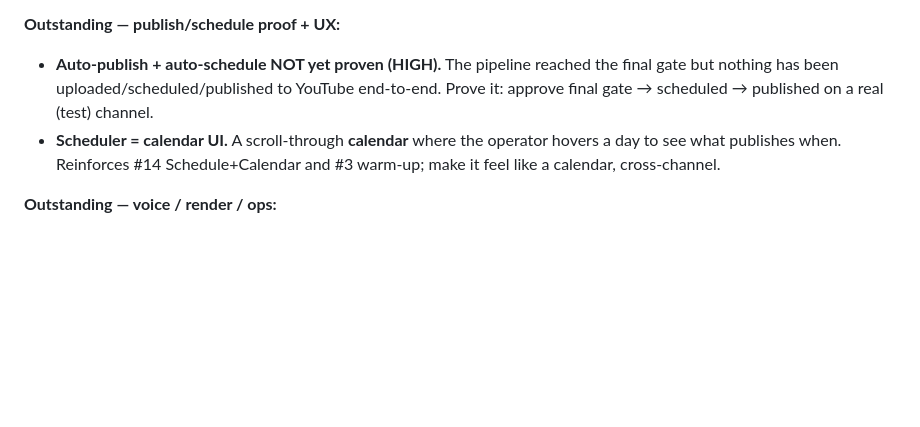
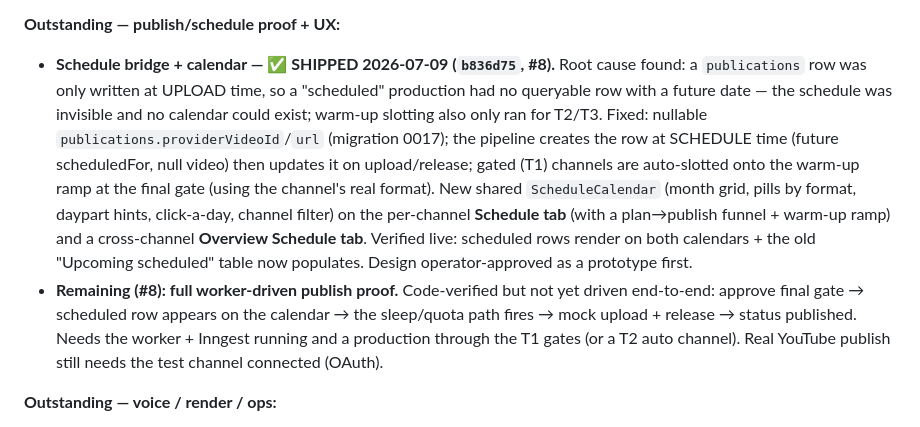
Before and after one commit to adawg85/YT-Auto-Platform-, a Markdown page: BACKLOG.md, the part around the change. GitHub-like rendering; blank space fills up the shorter version.

Commit message:
docs: schedule bridge + Plan & Schedule calendar shipped (BACKLOG #18 + HANDOFF #8)
Co-Authored-By: Claude Opus 4.8 (1M context) <noreply@anthropic.com>
Claude-Session: https://claude.ai/code/session_01KXCH9RxLZNaiU5f9oddLjp

```diff
--- a/BACKLOG.md
+++ b/BACKLOG.md
@@ -1344,12 +1344,23 @@ unit test + Remotion still render (caption burns in when on, nothing when gated
 (Overlaps #11 AEO caption-track upload — this is the on-screen burn.)
 
 **Outstanding — publish/schedule proof + UX:**
-- **Auto-publish + auto-schedule NOT yet proven (HIGH).** The pipeline reached the
-  final gate but nothing has been uploaded/scheduled/published to YouTube end-to-end.
-  Prove it: approve final gate → scheduled → published on a real (test) channel.
-- **Scheduler = calendar UI.** A scroll-through **calendar** where the operator hovers
-  a day to see what publishes when. Reinforces #14 Schedule+Calendar and #3 warm-up;
-  make it feel like a calendar, cross-channel.
+- **Schedule bridge + calendar — ✅ SHIPPED 2026-07-09 (`b836d75`, #8).** Root cause
+  found: a `publications` row was only written at UPLOAD time, so a "scheduled"
+  production had no queryable row with a future date — the schedule was invisible and
+  no calendar could exist; warm-up slotting also only ran for T2/T3. Fixed: nullable
+  `publications.providerVideoId`/`url` (migration 0017); the pipeline creates the row at
+  SCHEDULE time (future scheduledFor, null video) then updates it on upload/release;
+  gated (T1) channels are auto-slotted onto the warm-up ramp at the final gate (using the
+  channel's real format). New shared `ScheduleCalendar` (month grid, pills by format,
+  daypart hints, click-a-day, channel filter) on the per-channel **Schedule tab** (with a
+  plan→publish funnel + warm-up ramp) and a cross-channel **Overview Schedule tab**.
+  Verified live: scheduled rows render on both calendars + the old "Upcoming scheduled"
+  table now populates. Design operator-approved as a prototype first.
+- **Remaining (#8): full worker-driven publish proof.** Code-verified but not yet driven
+  end-to-end: approve final gate → scheduled row appears on the calendar → the sleep/quota
+  path fires → mock upload + release → status published. Needs the worker + Inngest running
+  and a production through the T1 gates (or a T2 auto channel). Real YouTube publish still
+  needs the test channel connected (OAuth).
 
 **Outstanding — voice / render / ops:**
 - **v3 for long-form needs chunking.** `eleven_v3` caps at 5000 chars; long scripts
```
Also changed, not shown: HANDOFF.md (+7 -2 lines).
